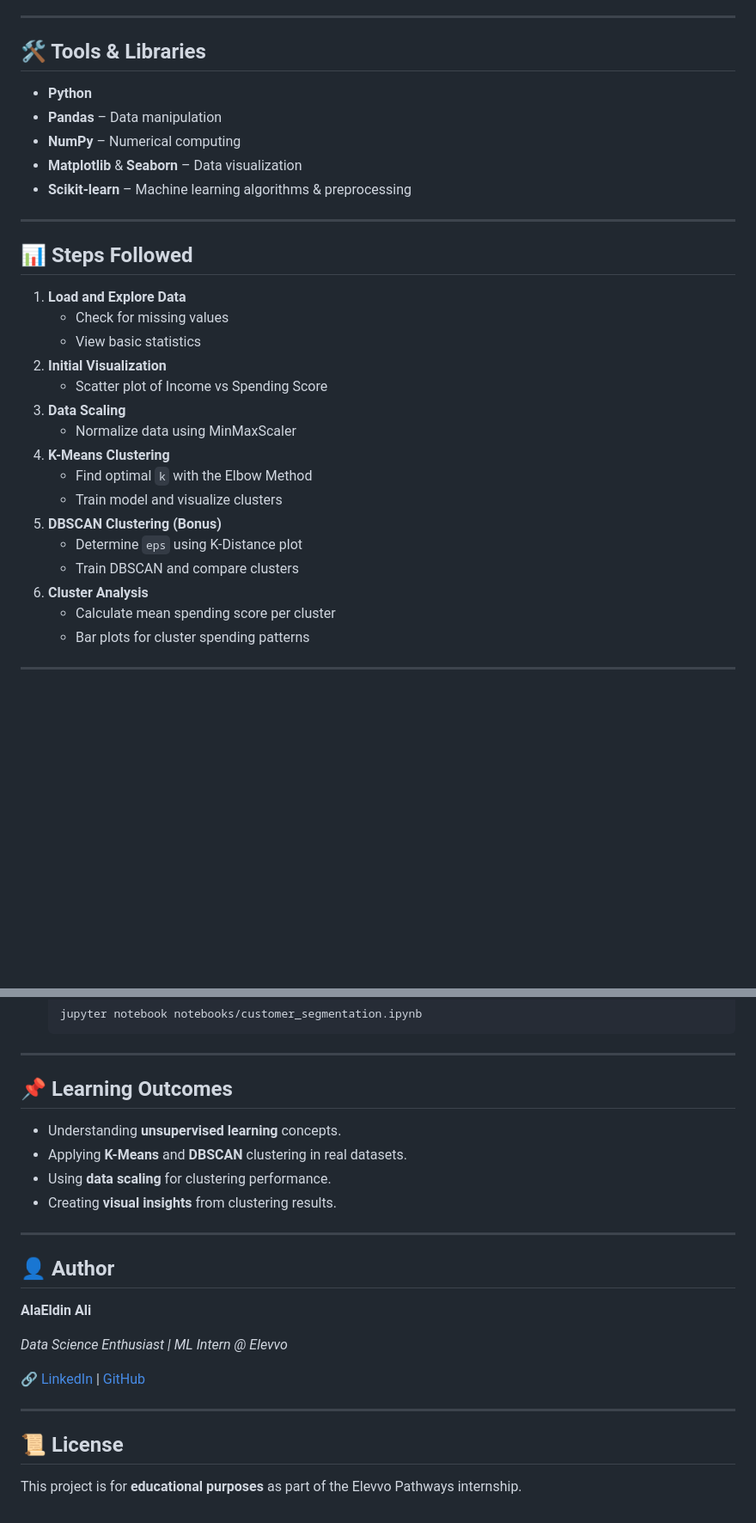
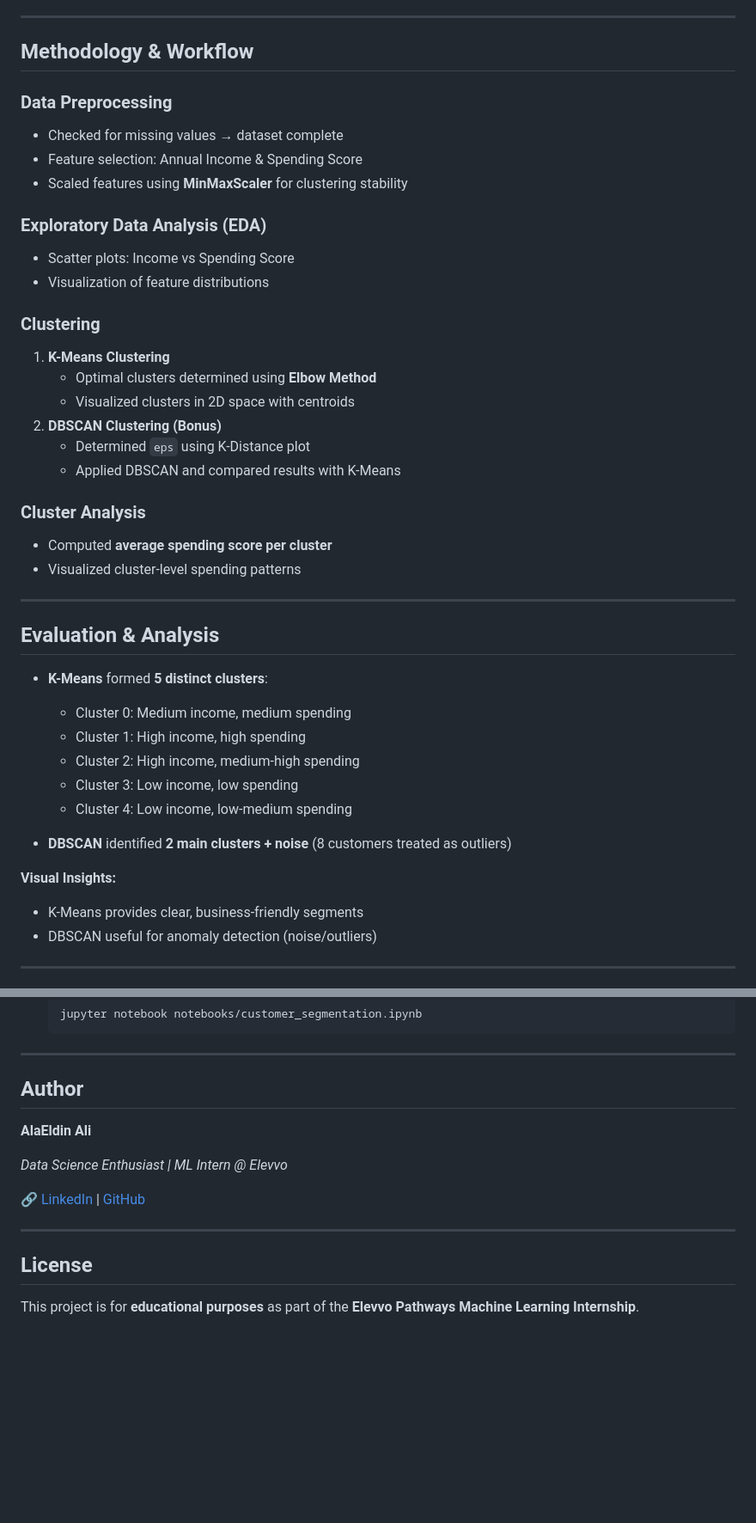
Before and after one commit to x3loox/Customer-Segmentation, a Markdown page: README.md, 2 parts joined by grey strips. Shown at 86% size. GitHub-like rendering; blank space fills up the shorter version.

```diff
--- a/README.md
+++ b/README.md
@@ -29,32 +71,45 @@ We also experiment with alternative clustering algorithms like **DBSCAN**.
 
 ---
 
-## 🛠️ Tools & Libraries
-- **Python**
-- **Pandas** – Data manipulation
-- **NumPy** – Numerical computing
-- **Matplotlib** & **Seaborn** – Data visualization
-- **Scikit-learn** – Machine learning algorithms & preprocessing
+## Methodology & Workflow
+
+### Data Preprocessing
+- Checked for missing values → dataset complete
+- Feature selection: Annual Income & Spending Score
+- Scaled features using **MinMaxScaler** for clustering stability
+
+### Exploratory Data Analysis (EDA)
+- Scatter plots: Income vs Spending Score
+- Visualization of feature distributions
+
+### Clustering
+1. **K-Means Clustering**
+   - Optimal clusters determined using **Elbow Method**
+   - Visualized clusters in 2D space with centroids
+2. **DBSCAN Clustering (Bonus)**
+   - Determined `eps` using K-Distance plot
+   - Applied DBSCAN and compared results with K-Means
+
+### Cluster Analysis
+- Computed **average spending score per cluster**
+- Visualized cluster-level spending patterns
 
 ---
 
-## 📊 Steps Followed
-1. **Load and Explore Data**
-   - Check for missing values
-   - View basic statistics
-2. **Initial Visualization**
-   - Scatter plot of Income vs Spending Score
-3. **Data Scaling**
-   - Normalize data using MinMaxScaler
-4. **K-Means Clustering**
-   - Find optimal `k` with the Elbow Method
-   - Train model and visualize clusters
-5. **DBSCAN Clustering (Bonus)**
-   - Determine `eps` using K-Distance plot
-   - Train DBSCAN and compare clusters
-6. **Cluster Analysis**
-   - Calculate mean spending score per cluster
-   - Bar plots for cluster spending patterns
+## Evaluation & Analysis
+
+- **K-Means** formed **5 distinct clusters**:
+  - Cluster 0: Medium income, medium spending
+  - Cluster 1: High income, high spending
+  - Cluster 2: High income, medium-high spending
+  - Cluster 3: Low income, low spending
+  - Cluster 4: Low income, low-medium spending
+
+- **DBSCAN** identified **2 main clusters + noise** (8 customers treated as outliers)
+
+**Visual Insights:**
+- K-Means provides clear, business-friendly segments
+- DBSCAN useful for anomaly detection (noise/outliers)
 
 ---
 
@@ -83,15 +167,7 @@ We also experiment with alternative clustering algorithms like **DBSCAN**.
 
 ---
 
-## 📌 Learning Outcomes
-- Understanding **unsupervised learning** concepts.
-- Applying **K-Means** and **DBSCAN** clustering in real datasets.
-- Using **data scaling** for clustering performance.
-- Creating **visual insights** from clustering results.
-
----
-
-## 👤 Author
+## Author
 **AlaEldin Ali**
 
 _Data Science Enthusiast | ML Intern @ Elevvo_
@@ -100,5 +176,5 @@ _Data Science Enthusiast | ML Intern @ Elevvo_
 
 ---
 
-## 📜 License
-This project is for **educational purposes** as part of the Elevvo Pathways internship.
+## License
+This project is for **educational purposes** as part of the **Elevvo Pathways Machine Learning Internship**.
```
Also changed, not shown: other parts of README.md (+89 -18 lines).
